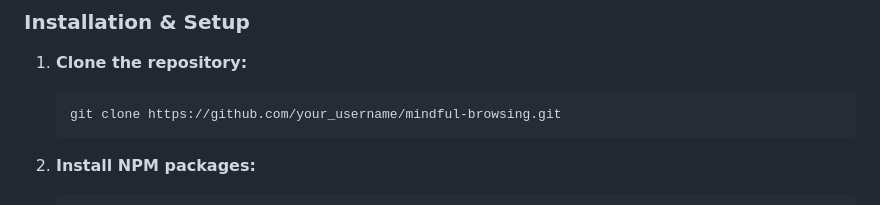
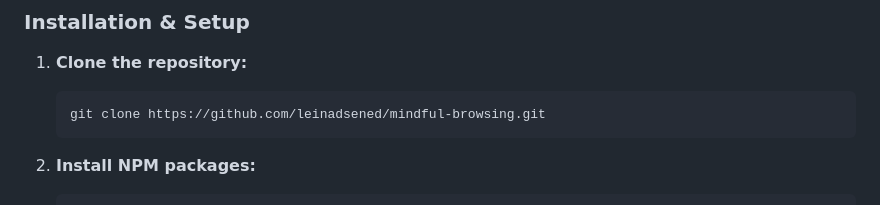
Before and after one commit to leinadsened/mindful-browsing, a Markdown page: README.md, the part around the change. Drawn GitHub-style.

Commit message:
Update repository URL in README

````diff
--- a/README.md
+++ b/README.md
@@ -36,7 +36,7 @@ This extension relies on experimental Chrome features. You will need:
 
 1.  **Clone the repository:**
     ```sh
-    git clone https://github.com/your_username/mindful-browsing.git
+    git clone https://github.com/leinadsened/mindful-browsing.git
     ```
 
 2.  **Install NPM packages:**
````
